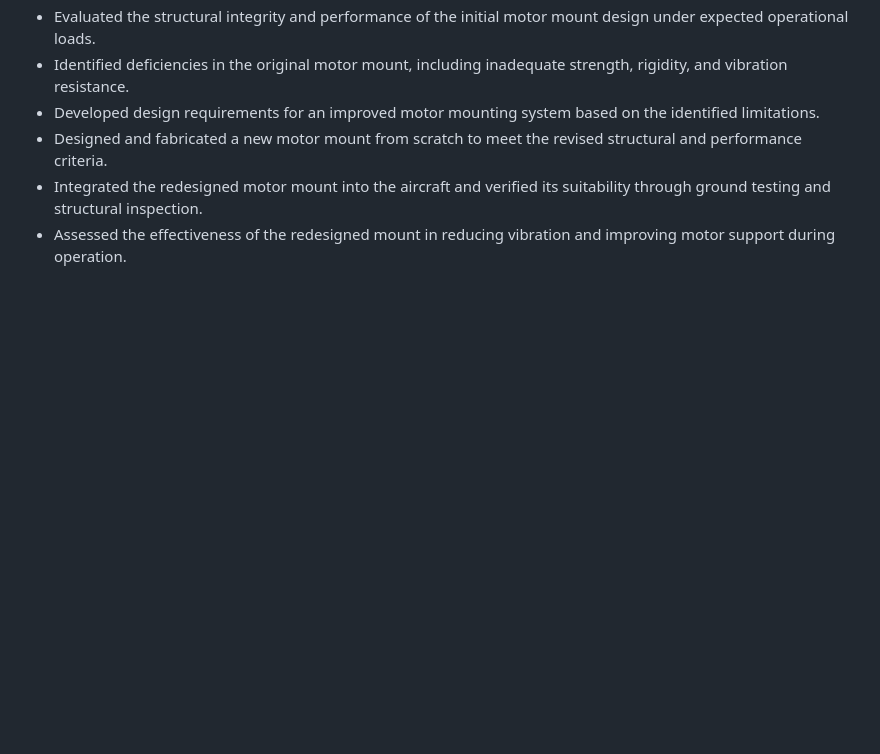
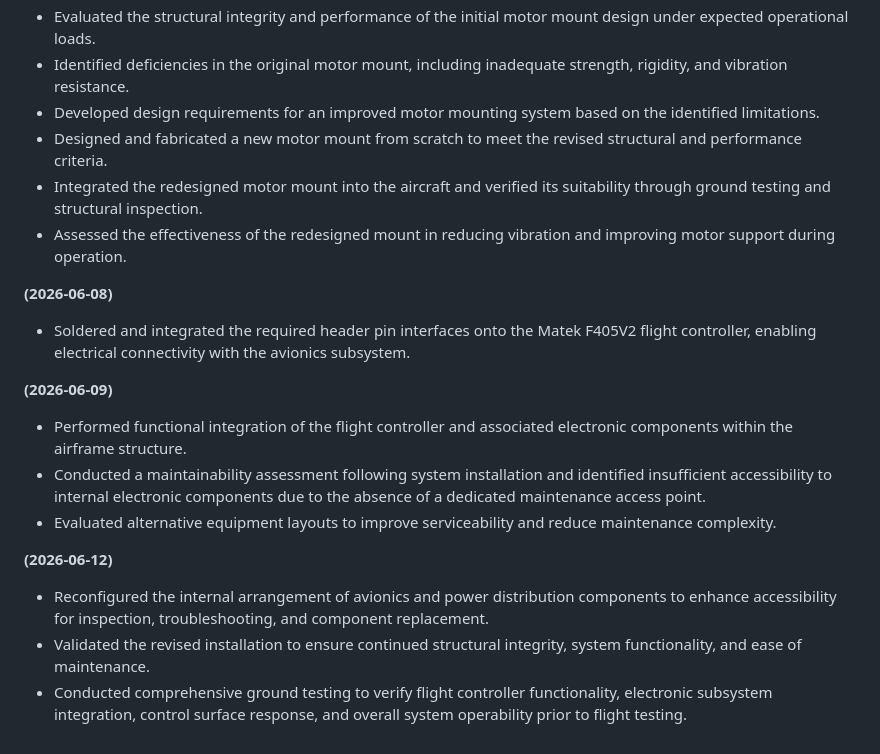
Before and after one commit to nat-4251/uav-shared-autonomy-irp, a Markdown page: README.md, the part around the change. GitHub-like rendering; blank space fills up the shorter version.

```diff
--- a/README.md
+++ b/README.md
@@ -170,3 +170,16 @@ Part F: Comparative analysis using stability metrics.
 - Designed and fabricated a new motor mount from scratch to meet the revised structural and performance criteria.
 - Integrated the redesigned motor mount into the aircraft and verified its suitability through ground testing and structural inspection.
 - Assessed the effectiveness of the redesigned mount in reducing vibration and improving motor support during operation.
+
+**(2026-06-08)**
+- Soldered and integrated the required header pin interfaces onto the Matek F405V2 flight controller, enabling electrical connectivity with the avionics subsystem.
+
+**(2026-06-09)**
+- Performed functional integration of the flight controller and associated electronic components within the airframe structure.
+- Conducted a maintainability assessment following system installation and identified insufficient accessibility to internal electronic components due to the absence of a dedicated maintenance access point.
+- Evaluated alternative equipment layouts to improve serviceability and reduce maintenance complexity.
+
+**(2026-06-12)**
+- Reconfigured the internal arrangement of avionics and power distribution components to enhance accessibility for inspection, troubleshooting, and component replacement.
+- Validated the revised installation to ensure continued structural integrity, system functionality, and ease of maintenance.
+- Conducted comprehensive ground testing to verify flight controller functionality, electronic subsystem integration, control surface response, and overall system operability prior to flight testing.
```
